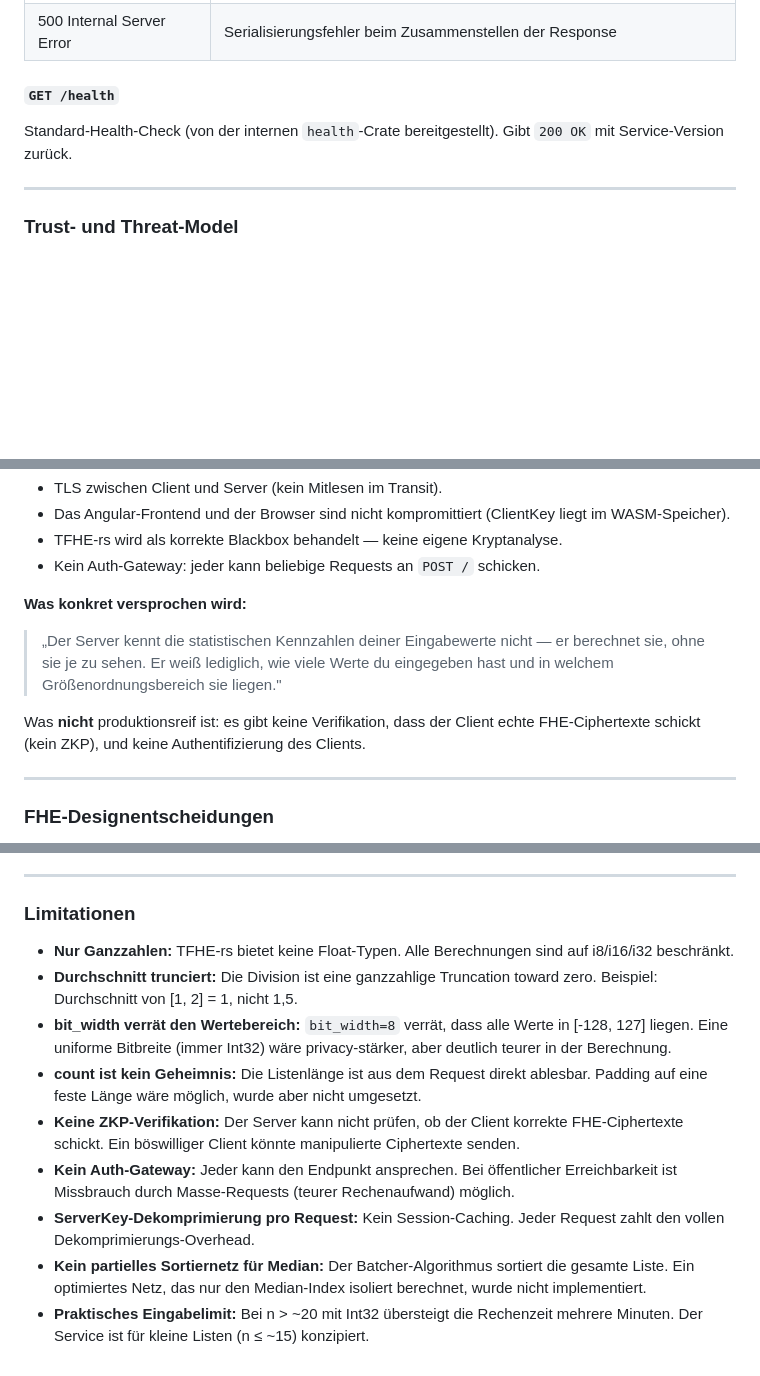
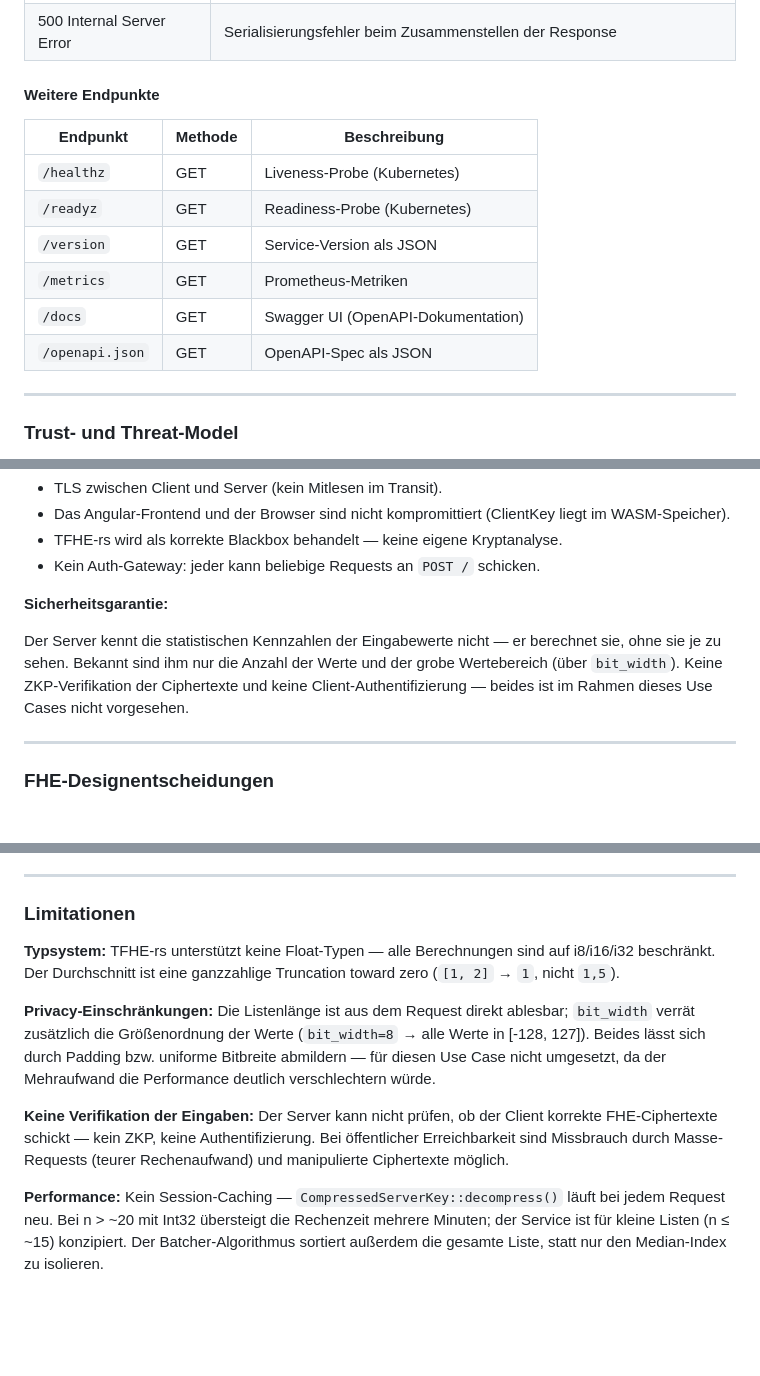
Before and after one commit to Caius00/tfhe-crypto, a Markdown page: services/05-encrypted-statistics-service/spec.md, 3 parts joined by grey strips. Rendered like a GitHub page; blank space fills up the shorter version.

Commit message:
docs(uc5): spec.md überarbeitet und vervollständigt
Session-Lebenszyklus in "Ablauf eines Requests" umbenannt — UC5 ist
  zustandslos, der Begriff Session war irreführend.

  Alle Endpunkte ergänzt: /healthz, /readyz, /version, /metrics,
  /docs, /openapi.json fehlten in der OpenAPI-Sektion.

  Begründung für bit_width als Pflichtfeld ergänzt: FheInt8/16/32 sind
  binär inkompatibel, der Server kann ohne das Feld nicht deserialisieren.

  Sicherheitsgarantie als Fließtext umgeschrieben — kein Template-Heading
  und Blockquote mehr.

  Limitationen von 9 gleichförmigen Bullet-Points auf 4 thematisch
  gruppierte Absätze umgebaut.

  "Vollständig partielles Sortiernetz" → "Partielles Sortiernetz
  (Median-optimiert)" — widersprüchliche Formulierung bereinigt.

```diff
--- a/services/05-encrypted-statistics-service/spec.md
+++ b/services/05-encrypted-statistics-service/spec.md
@@ -90,9 +90,16 @@ Berechnet alle Statistiken für eine verschlüsselte Ganzzahlen-Liste.
 | 400 Bad Request | Leere Liste, ungültiger Base64, falscher Ciphertext-Typ, ungültige `bit_width` |
 | 500 Internal Server Error | Serialisierungsfehler beim Zusammenstellen der Response |
 
-#### `GET /health`
+#### Weitere Endpunkte
 
-Standard-Health-Check (von der internen `health`-Crate bereitgestellt). Gibt `200 OK` mit Service-Version zurück.
+| Endpunkt | Methode | Beschreibung |
+|----------|---------|--------------|
+| `/healthz` | GET | Liveness-Probe (Kubernetes) |
+| `/readyz` | GET | Readiness-Probe (Kubernetes) |
+| `/version` | GET | Service-Version als JSON |
+| `/metrics` | GET | Prometheus-Metriken |
+| `/docs` | GET | Swagger UI (OpenAPI-Dokumentation) |
+| `/openapi.json` | GET | OpenAPI-Spec als JSON |
 
 ---
 
@@ -136,11 +143,9 @@ Der Server muss die Berechnungen korrekt ausführen. Ein böswilliger Server kö
 - TFHE-rs wird als korrekte Blackbox behandelt — keine eigene Kryptanalyse.
 - Kein Auth-Gateway: jeder kann beliebige Requests an `POST /` schicken.
 
-**Was konkret versprochen wird:**
+**Sicherheitsgarantie:**
 
-> „Der Server kennt die statistischen Kennzahlen deiner Eingabewerte nicht — er berechnet sie, ohne sie je zu sehen. Er weiß lediglich, wie viele Werte du eingegeben hast und in welchem Größenordnungsbereich sie liegen."
-
-Was **nicht** produktionsreif ist: es gibt keine Verifikation, dass der Client echte FHE-Ciphertexte schickt (kein ZKP), und keine Authentifizierung des Clients.
+Der Server kennt die statistischen Kennzahlen der Eingabewerte nicht — er berechnet sie, ohne sie je zu sehen. Bekannt sind ihm nur die Anzahl der Werte und der grobe Wertebereich (über `bit_width`). Keine ZKP-Verifikation der Ciphertexte und keine Client-Authentifizierung — beides ist im Rahmen dieses Use Cases nicht vorgesehen.
 
 ---
 
@@ -235,12 +242,10 @@ Messbedingungen: lokaler Entwicklungs-PC (Windows/WSL2), Rust release build, 1 C
 
 ### Limitationen
 
-- **Nur Ganzzahlen:** TFHE-rs bietet keine Float-Typen. Alle Berechnungen sind auf i8/i16/i32 beschränkt.
-- **Durchschnitt trunciert:** Die Division ist eine ganzzahlige Truncation toward zero. Beispiel: Durchschnitt von [1, 2] = 1, nicht 1,5.
-- **bit_width verrät den Wertebereich:** `bit_width=8` verrät, dass alle Werte in [-128, 127] liegen. Eine uniforme Bitbreite (immer Int32) wäre privacy-stärker, aber deutlich teurer in der Berechnung.
-- **count ist kein Geheimnis:** Die Listenlänge ist aus dem Request direkt ablesbar. Padding auf eine feste Länge wäre möglich, wurde aber nicht umgesetzt.
-- **Keine ZKP-Verifikation:** Der Server kann nicht prüfen, ob der Client korrekte FHE-Ciphertexte schickt. Ein böswilliger Client könnte manipulierte Ciphertexte senden.
-- **Kein Auth-Gateway:** Jeder kann den Endpunkt ansprechen. Bei öffentlicher Erreichbarkeit ist Missbrauch durch Masse-Requests (teurer Rechenaufwand) möglich.
-- **ServerKey-Dekomprimierung pro Request:** Kein Session-Caching. Jeder Request zahlt den vollen Dekomprimierungs-Overhead.
-- **Kein partielles Sortiernetz für Median:** Der Batcher-Algorithmus sortiert die gesamte Liste. Ein optimiertes Netz, das nur den Median-Index isoliert berechnet, wurde nicht implementiert.
-- **Praktisches Eingabelimit:** Bei n > ~20 mit Int32 übersteigt die Rechenzeit mehrere Minuten. Der Service ist für kleine Listen (n ≤ ~15) konzipiert.
+**Typsystem:** TFHE-rs unterstützt keine Float-Typen — alle Berechnungen sind auf i8/i16/i32 beschränkt. Der Durchschnitt ist eine ganzzahlige Truncation toward zero (`[1, 2]` → `1`, nicht `1,5`).
+
+**Privacy-Einschränkungen:** Die Listenlänge ist aus dem Request direkt ablesbar; `bit_width` verrät zusätzlich die Größenordnung der Werte (`bit_width=8` → alle Werte in [-128, 127]). Beides lässt sich durch Padding bzw. uniforme Bitbreite abmildern — für diesen Use Case nicht umgesetzt, da der Mehraufwand die Performance deutlich verschlechtern würde.
+
+**Keine Verifikation der Eingaben:** Der Server kann nicht prüfen, ob der Client korrekte FHE-Ciphertexte schickt — kein ZKP, keine Authentifizierung. Bei öffentlicher Erreichbarkeit sind Missbrauch durch Masse-Requests (teurer Rechenaufwand) und manipulierte Ciphertexte möglich.
+
+**Performance:** Kein Session-Caching — `CompressedServerKey::decompress()` läuft bei jedem Request neu. Bei n > ~20 mit Int32 übersteigt die Rechenzeit mehrere Minuten; der Service ist für kleine Listen (n ≤ ~15) konzipiert. Der Batcher-Algorithmus sortiert außerdem die gesamte Liste, statt nur den Median-Index zu isolieren.
```
Also changed, not shown: other parts of services/05-encrypted-statistics-service/spec.md (+4 -2 lines).
